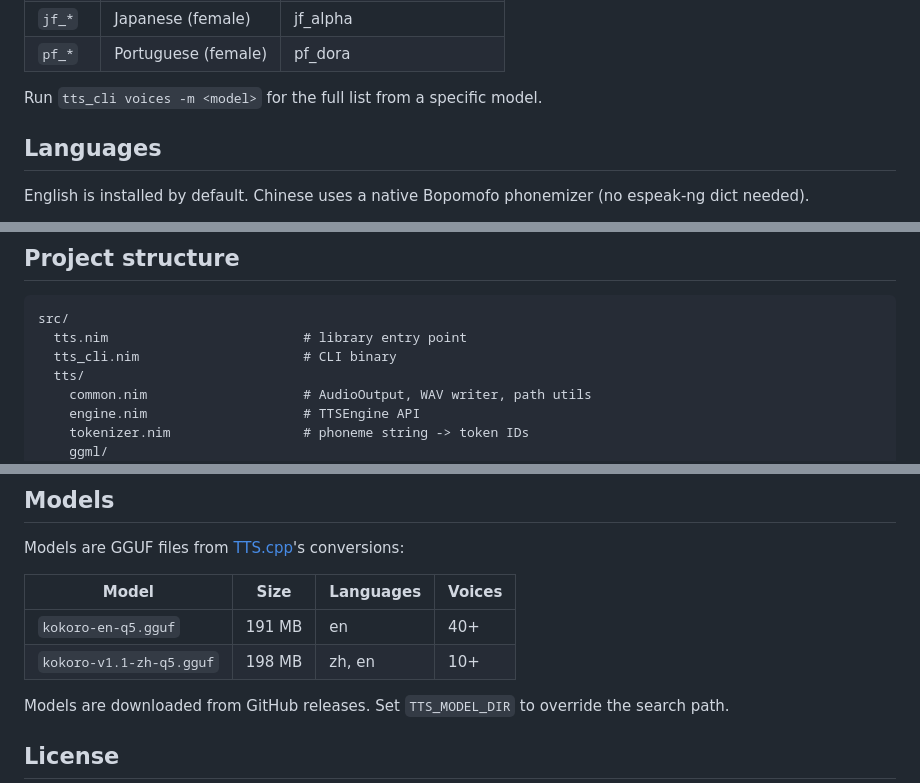
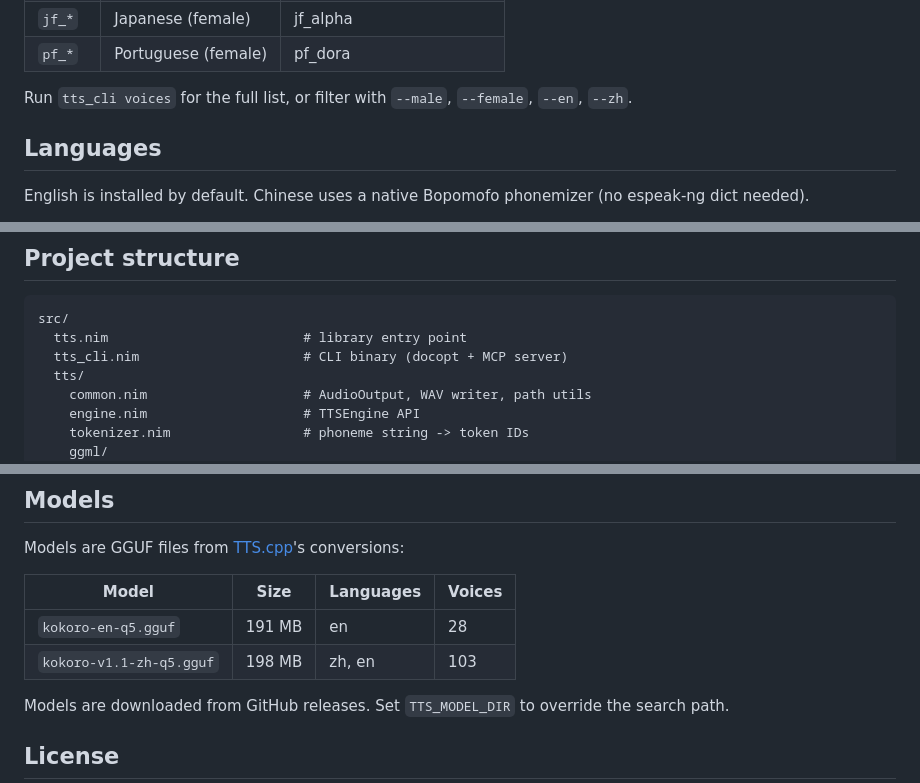
Before and after one commit to JK8769/tts.nim, a Markdown page: README.md, 3 parts joined by grey strips. Drawn GitHub-style.

````diff
--- a/README.md
+++ b/README.md
@@ -73,7 +132,7 @@ Kokoro voices follow the pattern `{lang}{gender}_{name}`:
 | `jf_*` | Japanese (female) | jf_alpha |
 | `pf_*` | Portuguese (female) | pf_dora |
 
-Run `tts_cli voices -m <model>` for the full list from a specific model.
+Run `tts_cli voices` for the full list, or filter with `--male`, `--female`, `--en`, `--zh`.
 
 ## Languages
 
@@ -93,7 +152,7 @@ nimble lang remove es             # remove Spanish
 ```
 src/
   tts.nim                         # library entry point
-  tts_cli.nim                     # CLI binary
+  tts_cli.nim                     # CLI binary (docopt + MCP server)
   tts/
     common.nim                    # AudioOutput, WAV writer, path utils
     engine.nim                    # TTSEngine API
@@ -118,8 +177,8 @@ Models are GGUF files from [TTS.cpp](https://github.com/mmwillet2/TTS.cpp)'s con
 
 | Model | Size | Languages | Voices |
 |-------|------|-----------|--------|
-| `kokoro-en-q5.gguf` | 191 MB | en | 40+ |
-| `kokoro-v1.1-zh-q5.gguf` | 198 MB | zh, en | 10+ |
+| `kokoro-en-q5.gguf` | 191 MB | en | 28 |
+| `kokoro-v1.1-zh-q5.gguf` | 198 MB | zh, en | 103 |
 
 Models are downloaded from GitHub releases. Set `TTS_MODEL_DIR` to override the search path.
 
````
Also changed, not shown: other parts of README.md (+59 -0 lines).
